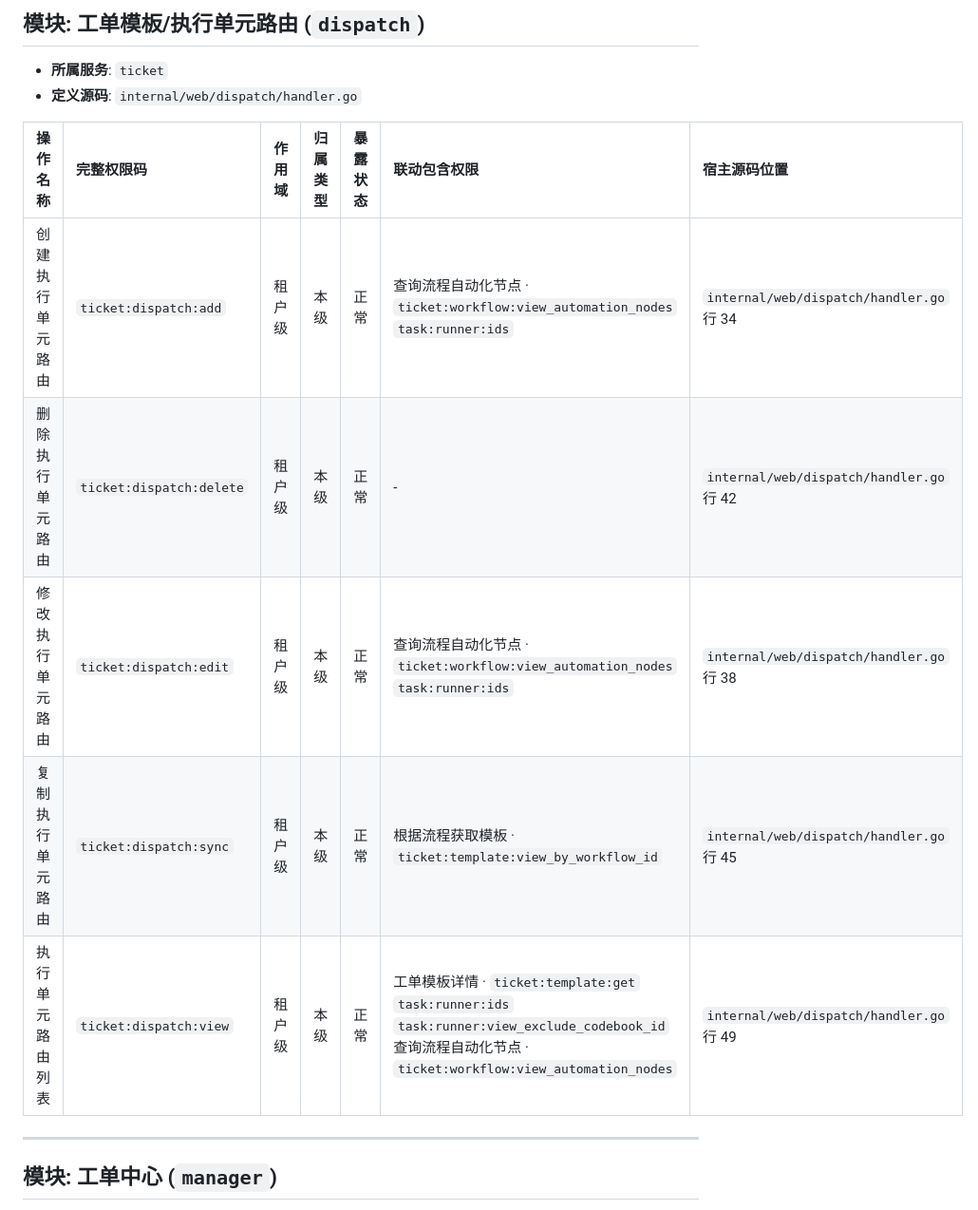
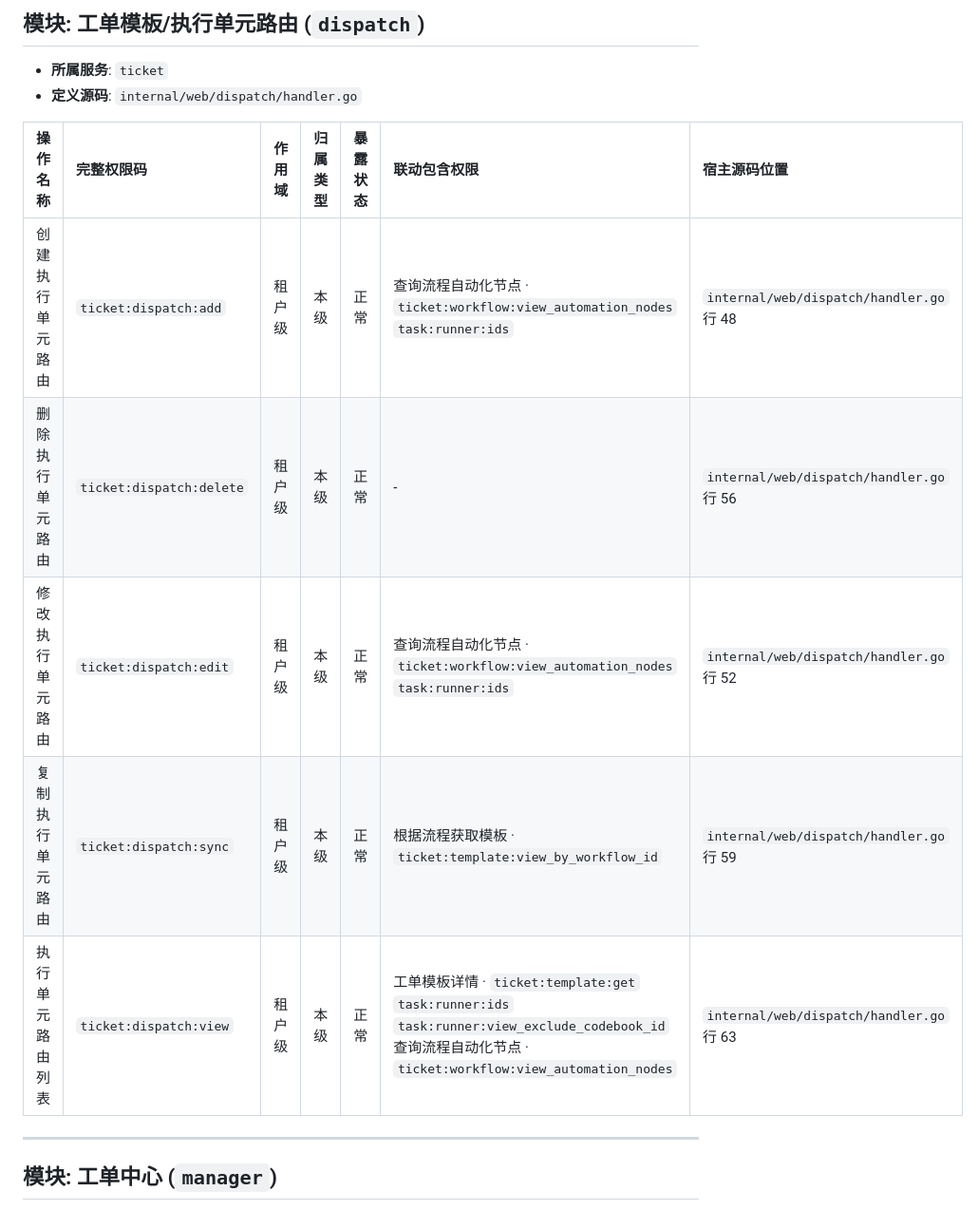
Before and after one commit to Duke1616/eflow, a Markdown page: docs/permissions.md, the part around one of its changes. Shown at 95% size. Drawn GitHub-style.

```diff
--- a/docs/permissions.md
+++ b/docs/permissions.md
@@ -15,11 +15,11 @@
 
 | 操作名称 | 完整权限码 | 作用域 | 归属类型 | 暴露状态 | 联动包含权限 | 宿主源码位置 |
 |:---|:---|:---|:---|:---|:---|:---|
-| 创建执行单元路由 | `ticket:dispatch:add` | 租户级 | 本级 | 正常 | 查询流程自动化节点 · `ticket:workflow:view_automation_nodes`<br>`task:runner:ids` | `internal/web/dispatch/handler.go` 行 34 |
-| 删除执行单元路由 | `ticket:dispatch:delete` | 租户级 | 本级 | 正常 | - | `internal/web/dispatch/handler.go` 行 42 |
-| 修改执行单元路由 | `ticket:dispatch:edit` | 租户级 | 本级 | 正常 | 查询流程自动化节点 · `ticket:workflow:view_automation_nodes`<br>`task:runner:ids` | `internal/web/dispatch/handler.go` 行 38 |
-| 复制执行单元路由 | `ticket:dispatch:sync` | 租户级 | 本级 | 正常 | 根据流程获取模板 · `ticket:template:view_by_workflow_id` | `internal/web/dispatch/handler.go` 行 45 |
-| 执行单元路由列表 | `ticket:dispatch:view` | 租户级 | 本级 | 正常 | 工单模板详情 · `ticket:template:get`<br>`task:runner:ids`<br>`task:runner:view_exclude_codebook_id`<br>查询流程自动化节点 · `ticket:workflow:view_automation_nodes` | `internal/web/dispatch/handler.go` 行 49 |
+| 创建执行单元路由 | `ticket:dispatch:add` | 租户级 | 本级 | 正常 | 查询流程自动化节点 · `ticket:workflow:view_automation_nodes`<br>`task:runner:ids` | `internal/web/dispatch/handler.go` 行 48 |
+| 删除执行单元路由 | `ticket:dispatch:delete` | 租户级 | 本级 | 正常 | - | `internal/web/dispatch/handler.go` 行 56 |
+| 修改执行单元路由 | `ticket:dispatch:edit` | 租户级 | 本级 | 正常 | 查询流程自动化节点 · `ticket:workflow:view_automation_nodes`<br>`task:runner:ids` | `internal/web/dispatch/handler.go` 行 52 |
+| 复制执行单元路由 | `ticket:dispatch:sync` | 租户级 | 本级 | 正常 | 根据流程获取模板 · `ticket:template:view_by_workflow_id` | `internal/web/dispatch/handler.go` 行 59 |
+| 执行单元路由列表 | `ticket:dispatch:view` | 租户级 | 本级 | 正常 | 工单模板详情 · `ticket:template:get`<br>`task:runner:ids`<br>`task:runner:view_exclude_codebook_id`<br>查询流程自动化节点 · `ticket:workflow:view_automation_nodes` | `internal/web/dispatch/handler.go` 行 63 |
 
 ---
 
```
Also changed, not shown: other parts of docs/permissions.md (+45 -45 lines).
